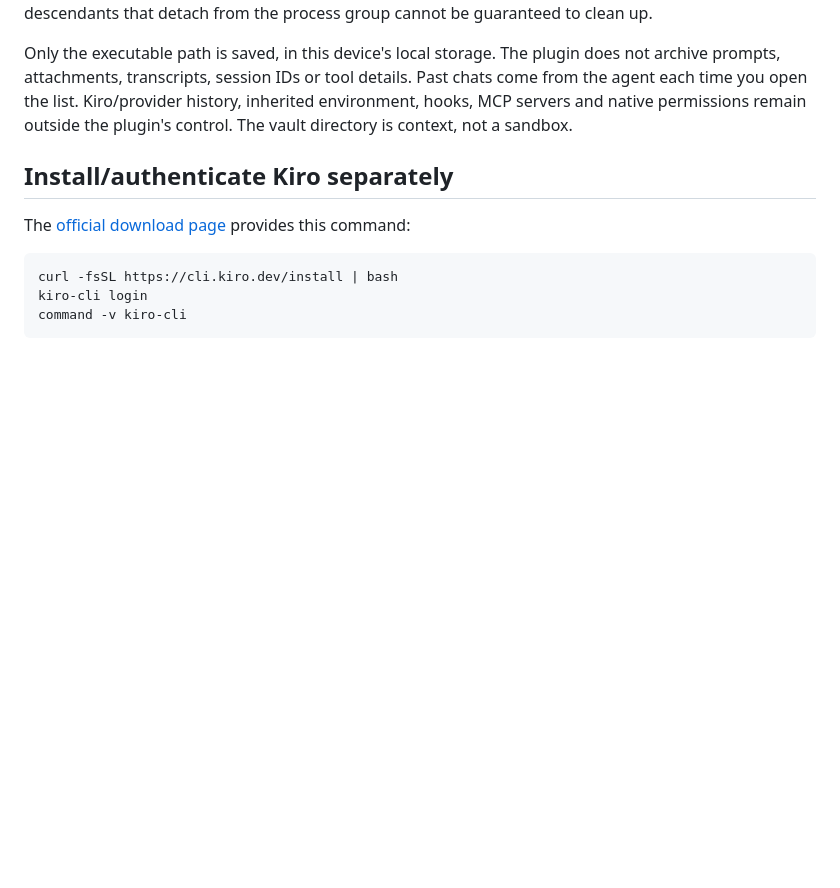
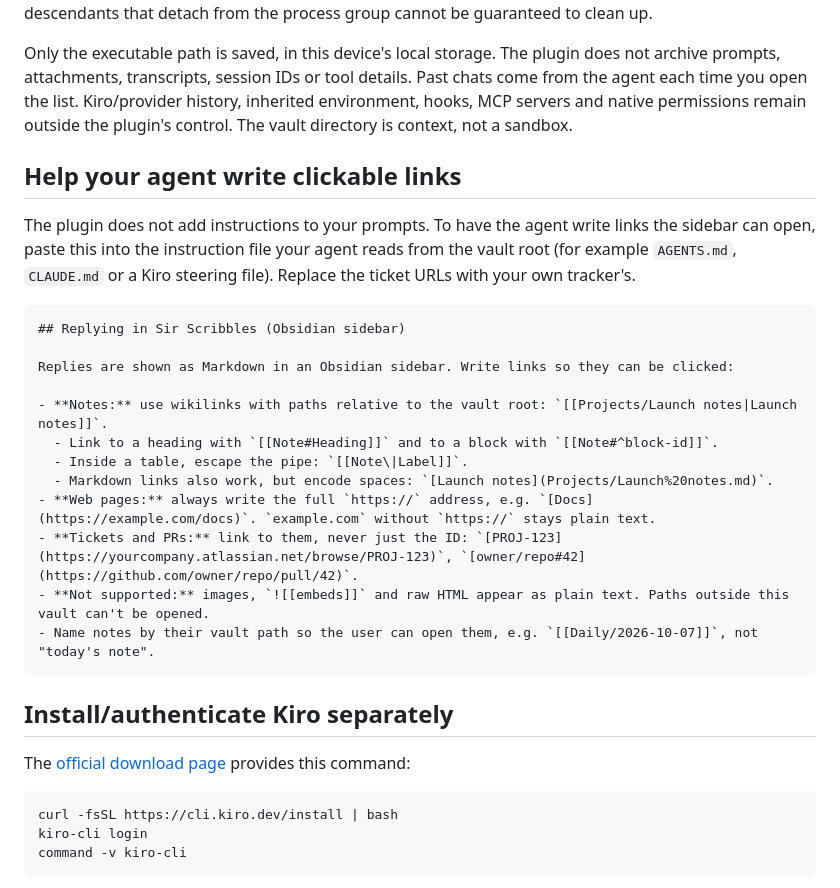
Before and after one commit to cabra-arretado/sir-scribbles, a Markdown page: README.md, the part around the change. Rendered like a GitHub page; blank space fills up the shorter version.

Commit message:
Document how to have agents write clickable links
Co-Authored-By: Claude Opus 5.5 <noreply@anthropic.com>

````diff
--- a/README.md
+++ b/README.md
@@ -118,6 +118,28 @@ from the agent each time you open the list. Kiro/provider
 history, inherited environment, hooks, MCP servers and native permissions remain
 outside the plugin's control. The vault directory is context, not a sandbox.
 
+## Help your agent write clickable links
+
+The plugin does not add instructions to your prompts. To have the agent write
+links the sidebar can open, paste this into the instruction file your agent
+reads from the vault root (for example `AGENTS.md`, `CLAUDE.md` or a Kiro
+steering file). Replace the ticket URLs with your own tracker's.
+
+```markdown
+## Replying in Sir Scribbles (Obsidian sidebar)
+
+Replies are shown as Markdown in an Obsidian sidebar. Write links so they can be clicked:
+
+- **Notes:** use wikilinks with paths relative to the vault root: `[[Projects/Launch notes|Launch notes]]`.
+  - Link to a heading with `[[Note#Heading]]` and to a block with `[[Note#^block-id]]`.
+  - Inside a table, escape the pipe: `[[Note\|Label]]`.
+  - Markdown links also work, but encode spaces: `[Launch notes](Projects/Launch%20notes.md)`.
+- **Web pages:** always write the full `https://` address, e.g. `[Docs](https://example.com/docs)`. `example.com` without `https://` stays plain text.
+- **Tickets and PRs:** link to them, never just the ID: `[PROJ-123](https://yourcompany.atlassian.net/browse/PROJ-123)`, `[owner/repo#42](https://github.com/owner/repo/pull/42)`.
+- **Not supported:** images, `![[embeds]]` and raw HTML appear as plain text. Paths outside this vault can't be opened.
+- Name notes by their vault path so the user can open them, e.g. `[[Daily/2026-10-07]]`, not "today's note".
+```
+
 ## Install/authenticate Kiro separately
 
 The [official download page](https://kiro.dev/downloads/) provides this command:
````
